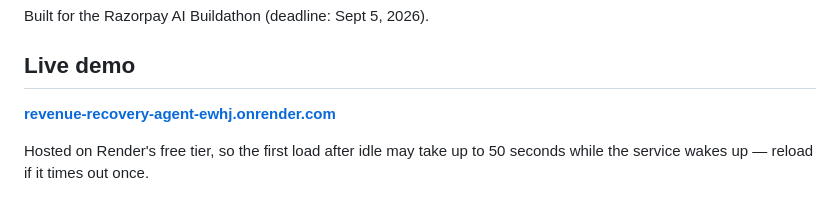
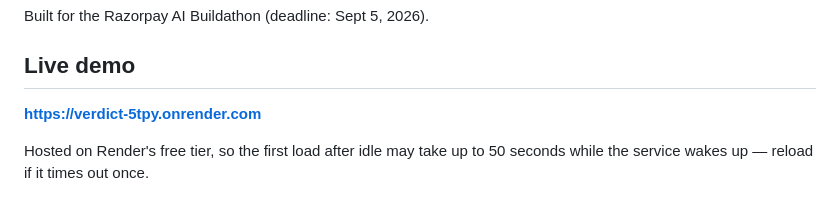
Before and after one commit to AdityaH1305/Verdict, a Markdown page: README.md, the part around the change. Rendered like a GitHub page.

```diff
--- a/README.md
+++ b/README.md
@@ -8,7 +8,7 @@ Built for the Razorpay AI Buildathon (deadline: Sept 5, 2026).
 
 ## Live demo
 
-**[revenue-recovery-agent-ewhj.onrender.com](https://revenue-recovery-agent-ewhj.onrender.com)**
+**[https://verdict-5tpy.onrender.com](https://verdict-5tpy.onrender.com)**
 
 Hosted on Render's free tier, so the first load after idle may take up to 50
 seconds while the service wakes up — reload if it times out once.
```
